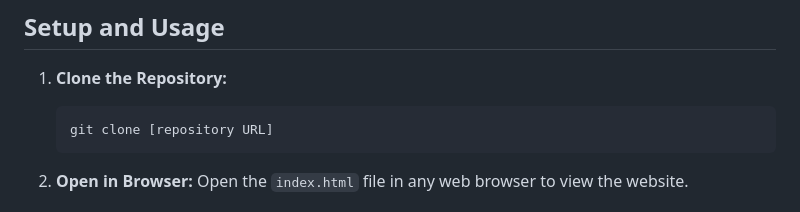
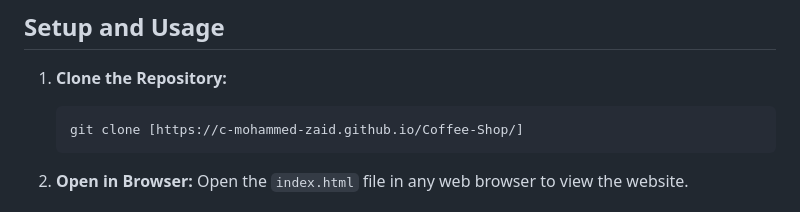
Before and after one commit to C-MOHAMMED-ZAID/Coffee-Shop, a Markdown page: README.md, the part around the change. GitHub-like rendering.

````diff
--- a/README.md
+++ b/README.md
@@ -35,7 +35,7 @@ The project includes the following files:
 1.  **Clone the Repository:**
 
     ```
-    git clone [repository URL]
+    git clone [https://c-mohammed-zaid.github.io/Coffee-Shop/]
     ```
 
 2.  **Open in Browser:** Open the `index.html` file in any web browser to view the website.
````
